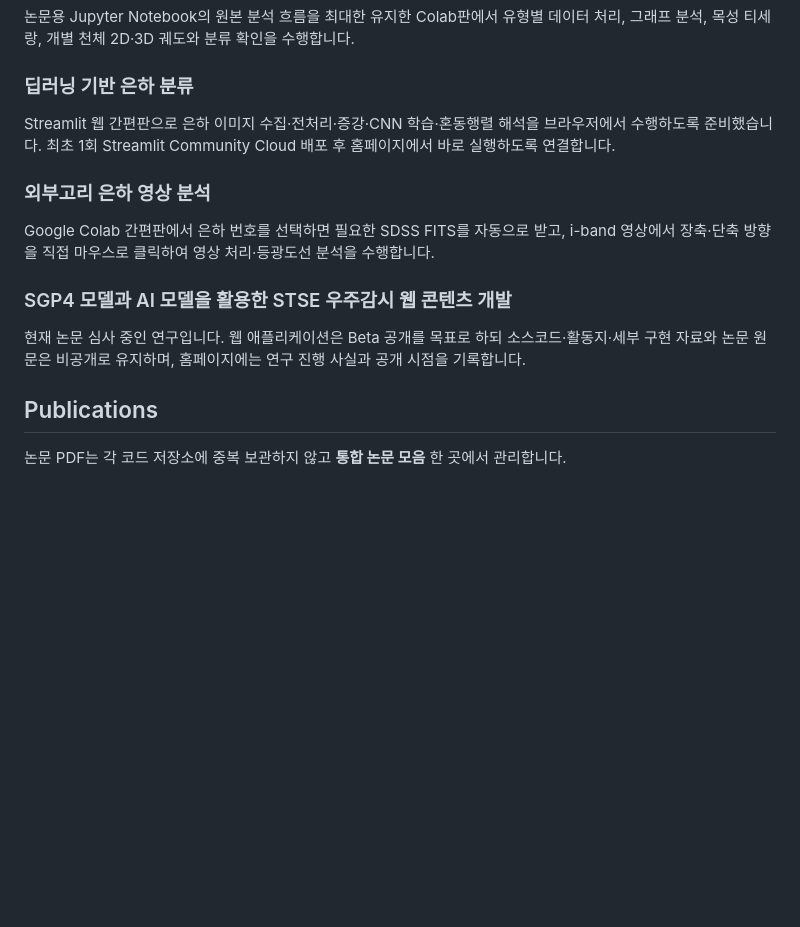
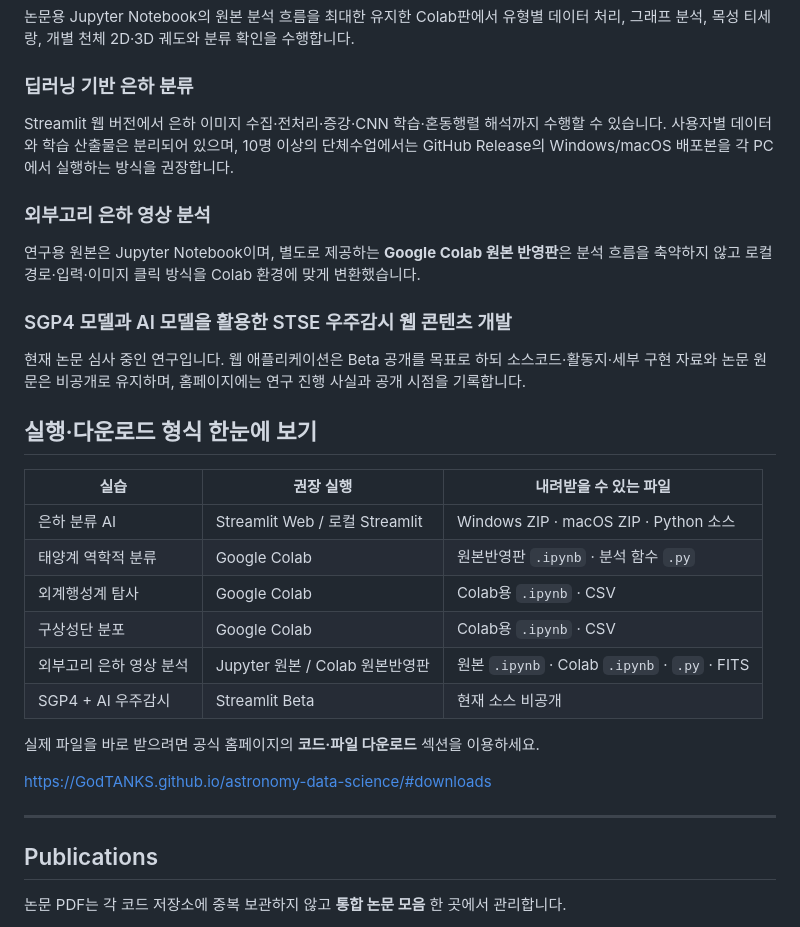
Before and after one commit to GodTANKS/astronomy-data-science, a Markdown page: README.md, the part around the change. Drawn GitHub-style; blank space fills up the shorter version.

Commit message:
Document execution and download formats

```diff
--- a/README.md
+++ b/README.md
@@ -40,14 +40,30 @@ Google Colab에서 실제 외계행성 카탈로그를 분석합니다.
 논문용 Jupyter Notebook의 원본 분석 흐름을 최대한 유지한 Colab판에서 유형별 데이터 처리, 그래프 분석, 목성 티세랑, 개별 천체 2D·3D 궤도와 분류 확인을 수행합니다.
 
 ### 딥러닝 기반 은하 분류
-Streamlit 웹 간편판으로 은하 이미지 수집·전처리·증강·CNN 학습·혼동행렬 해석을 브라우저에서 수행하도록 준비했습니다. 최초 1회 Streamlit Community Cloud 배포 후 홈페이지에서 바로 실행하도록 연결합니다.
+Streamlit 웹 버전에서 은하 이미지 수집·전처리·증강·CNN 학습·혼동행렬 해석까지 수행할 수 있습니다. 사용자별 데이터와 학습 산출물은 분리되어 있으며, 10명 이상의 단체수업에서는 GitHub Release의 Windows/macOS 배포본을 각 PC에서 실행하는 방식을 권장합니다.
 
 ### 외부고리 은하 영상 분석
-Google Colab 간편판에서 은하 번호를 선택하면 필요한 SDSS FITS를 자동으로 받고, i-band 영상에서 장축·단축 방향을 직접 마우스로 클릭하여 영상 처리·등광도선 분석을 수행합니다.
+연구용 원본은 Jupyter Notebook이며, 별도로 제공하는 **Google Colab 원본 반영판**은 분석 흐름을 축약하지 않고 로컬 경로·입력·이미지 클릭 방식을 Colab 환경에 맞게 변환했습니다.
 
 ### SGP4 모델과 AI 모델을 활용한 STSE 우주감시 웹 콘텐츠 개발
 현재 논문 심사 중인 연구입니다. 웹 애플리케이션은 Beta 공개를 목표로 하되 소스코드·활동지·세부 구현 자료와 논문 원문은 비공개로 유지하며, 홈페이지에는 연구 진행 사실과 공개 시점을 기록합니다.
 
+## 실행·다운로드 형식 한눈에 보기
+
+| 실습 | 권장 실행 | 내려받을 수 있는 파일 |
+|---|---|---|
+| 은하 분류 AI | Streamlit Web / 로컬 Streamlit | Windows ZIP · macOS ZIP · Python 소스 |
+| 태양계 역학적 분류 | Google Colab | 원본반영판 `.ipynb` · 분석 함수 `.py` |
+| 외계행성계 탐사 | Google Colab | Colab용 `.ipynb` · CSV |
+| 구상성단 분포 | Google Colab | Colab용 `.ipynb` · CSV |
+| 외부고리 은하 영상 분석 | Jupyter 원본 / Colab 원본반영판 | 원본 `.ipynb` · Colab `.ipynb` · `.py` · FITS |
+| SGP4 + AI 우주감시 | Streamlit Beta | 현재 소스 비공개 |
+
+실제 파일을 바로 받으려면 공식 홈페이지의 **코드·파일 다운로드** 섹션을 이용하세요.
+
+https://GodTANKS.github.io/astronomy-data-science/#downloads
+
+---
 ## Publications
 
 논문 PDF는 각 코드 저장소에 중복 보관하지 않고 **통합 논문 모음** 한 곳에서 관리합니다.
```
